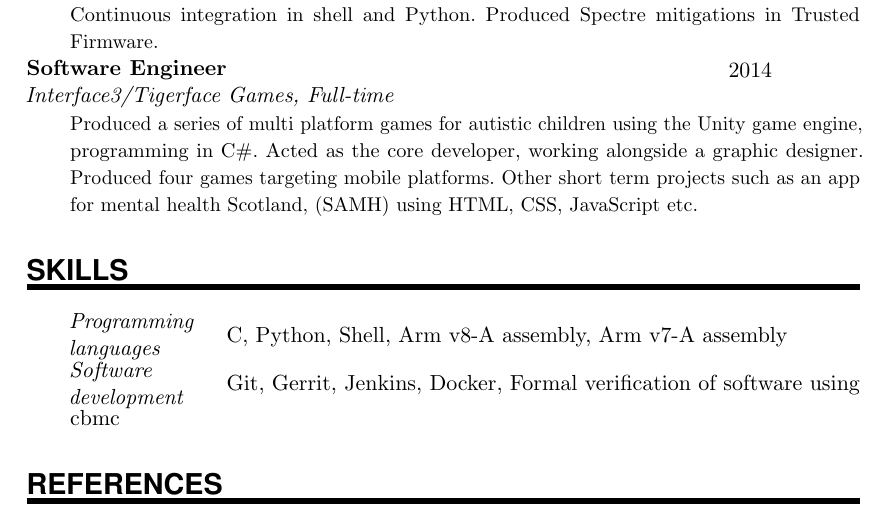
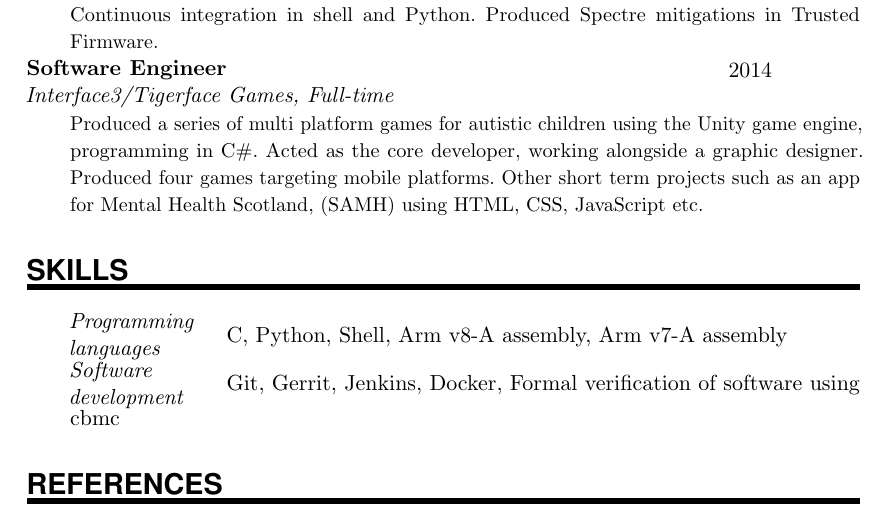
Before and after one commit to JoelHutton/cv, a LaTeX CV (cv.tex): part of the page, cut so that both start at the same text. Compiled offline with pdfLaTeX.

Commit message:
Fix capitalisation

```diff
--- a/cv.tex
+++ b/cv.tex
@@ -130,8 +130,8 @@
 	{Produced a series of multi platform games for autistic children using
 	the Unity game engine, programming in C\#. Acted as the core developer,
 	working alongside a graphic designer. Produced four games targeting
-	mobile platforms. Other short term projects such as an app for mental
-	health Scotland, (SAMH) using HTML, CSS, JavaScript etc.
+	mobile platforms. Other short term projects such as an app for Mental
+	Health Scotland, (SAMH) using HTML, CSS, JavaScript etc.
 	}
 %%% Skills
 %%% ------------------------------------------------------------
```
